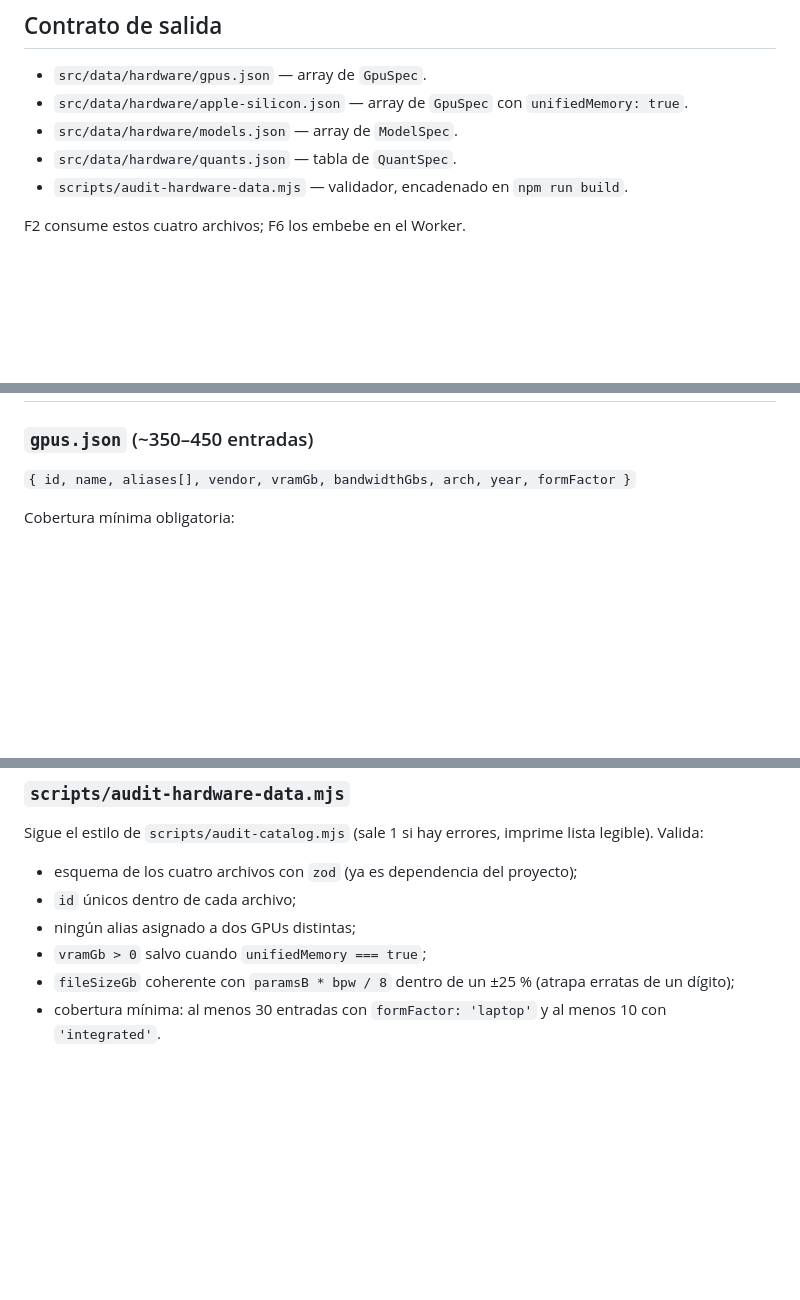
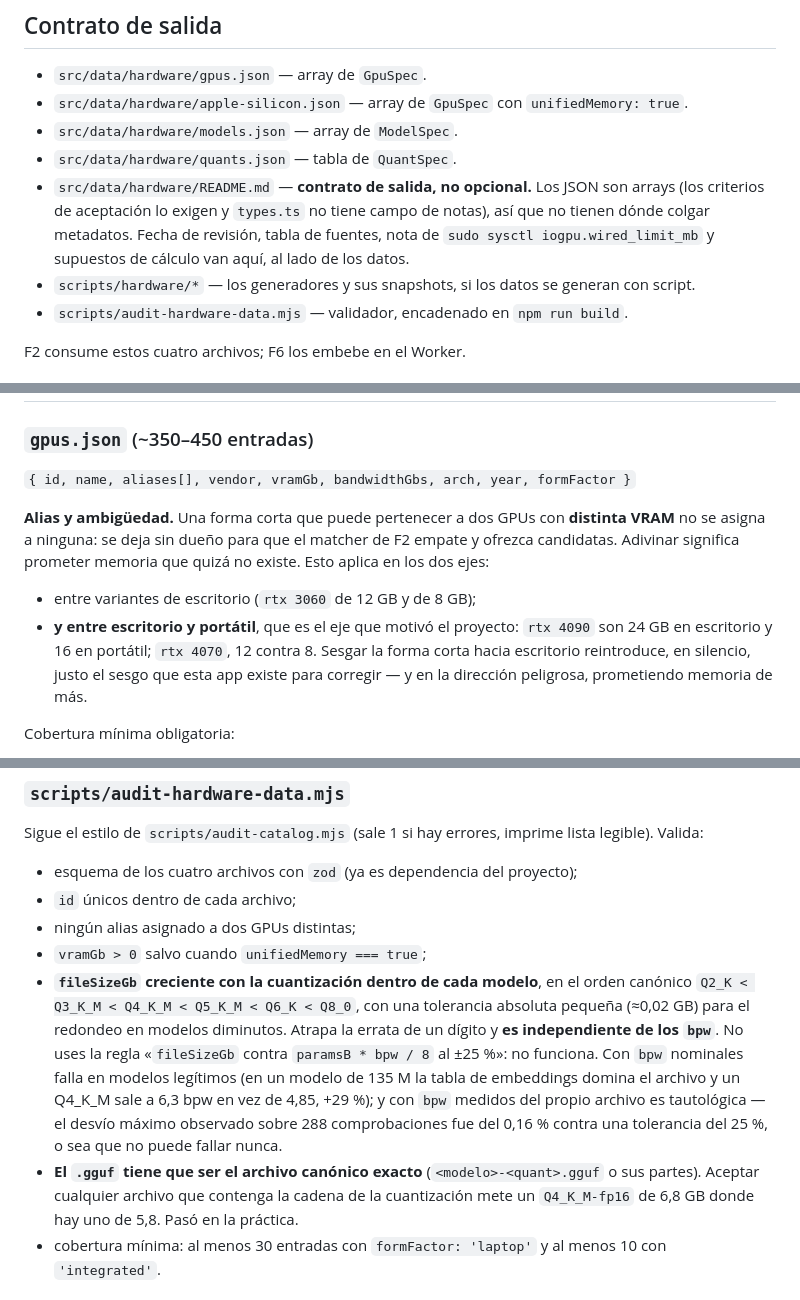
Before and after one commit to Gunz-cop/DescargasIA, a Markdown page: docs/fases/F1.md, 3 parts joined by grey strips. GitHub-like rendering; blank space fills up the shorter version.

```diff
--- a/docs/fases/F1.md
+++ b/docs/fases/F1.md
@@ -19,6 +19,8 @@ Construir la base de datos curada de GPUs y de modelos que hace que esta app aci
 - `src/data/hardware/apple-silicon.json` — array de `GpuSpec` con `unifiedMemory: true`.
 - `src/data/hardware/models.json` — array de `ModelSpec`.
 - `src/data/hardware/quants.json` — tabla de `QuantSpec`.
+- `src/data/hardware/README.md` — **contrato de salida, no opcional.** Los JSON son arrays (los criterios de aceptación lo exigen y `types.ts` no tiene campo de notas), así que no tienen dónde colgar metadatos. Fecha de revisión, tabla de fuentes, nota de `sudo sysctl iogpu.wired_limit_mb` y supuestos de cálculo van aquí, al lado de los datos.
+- `scripts/hardware/*` — los generadores y sus snapshots, si los datos se generan con script.
 - `scripts/audit-hardware-data.mjs` — validador, encadenado en `npm run build`.
 
 F2 consume estos cuatro archivos; F6 los embebe en el Worker.
@@ -44,6 +46,11 @@ F2 consume estos cuatro archivos; F6 los embebe en el Worker.
 ### `gpus.json` (~350–450 entradas)
 
 `{ id, name, aliases[], vendor, vramGb, bandwidthGbs, arch, year, formFactor }`
+
+**Alias y ambigüedad.** Una forma corta que puede pertenecer a dos GPUs con **distinta VRAM** no se asigna a ninguna: se deja sin dueño para que el matcher de F2 empate y ofrezca candidatas. Adivinar significa prometer memoria que quizá no existe. Esto aplica en los dos ejes:
+
+- entre variantes de escritorio (`rtx 3060` de 12 GB y de 8 GB);
+- **y entre escritorio y portátil**, que es el eje que motivó el proyecto: `rtx 4090` son 24 GB en escritorio y 16 en portátil; `rtx 4070`, 12 contra 8. Sesgar la forma corta hacia escritorio reintroduce, en silencio, justo el sesgo que esta app existe para corregir — y en la dirección peligrosa, prometiendo memoria de más.
 
 Cobertura mínima obligatoria:
 
@@ -81,7 +88,9 @@ Sigue el estilo de `scripts/audit-catalog.mjs` (sale 1 si hay errores, imprime l
 - `id` únicos dentro de cada archivo;
 - ningún alias asignado a dos GPUs distintas;
 - `vramGb > 0` salvo cuando `unifiedMemory === true`;
-- `fileSizeGb` coherente con `paramsB * bpw / 8` dentro de un ±25 % (atrapa erratas de un dígito);
+- **`fileSizeGb` creciente con la cuantización dentro de cada modelo**, en el orden canónico `Q2_K < Q3_K_M < Q4_K_M < Q5_K_M < Q6_K < Q8_0`, con una tolerancia absoluta pequeña (≈0,02 GB) para el redondeo en modelos diminutos. Atrapa la errata de un dígito y **es independiente de los `bpw`**.
+  No uses la regla «`fileSizeGb` contra `paramsB * bpw / 8` al ±25 %»: no funciona. Con `bpw` nominales falla en modelos legítimos (en un modelo de 135 M la tabla de embeddings domina el archivo y un Q4_K_M sale a 6,3 bpw en vez de 4,85, +29 %); y con `bpw` medidos del propio archivo es tautológica —el desvío máximo observado sobre 288 comprobaciones fue del 0,16 % contra una tolerancia del 25 %, o sea que no puede fallar nunca.
+- **El `.gguf` tiene que ser el archivo canónico exacto** (`<modelo>-<quant>.gguf` o sus partes). Aceptar cualquier archivo que contenga la cadena de la cuantización mete un `Q4_K_M-fp16` de 6,8 GB donde hay uno de 5,8. Pasó en la práctica.
 - cobertura mínima: al menos 30 entradas con `formFactor: 'laptop'` y al menos 10 con `'integrated'`.
 
 ## Fuera de alcance
```
Also changed, not shown: docs/app-compatibilidad-ia.md (+4 -0 lines), docs/fases/F2.md (+5 -1 lines).
